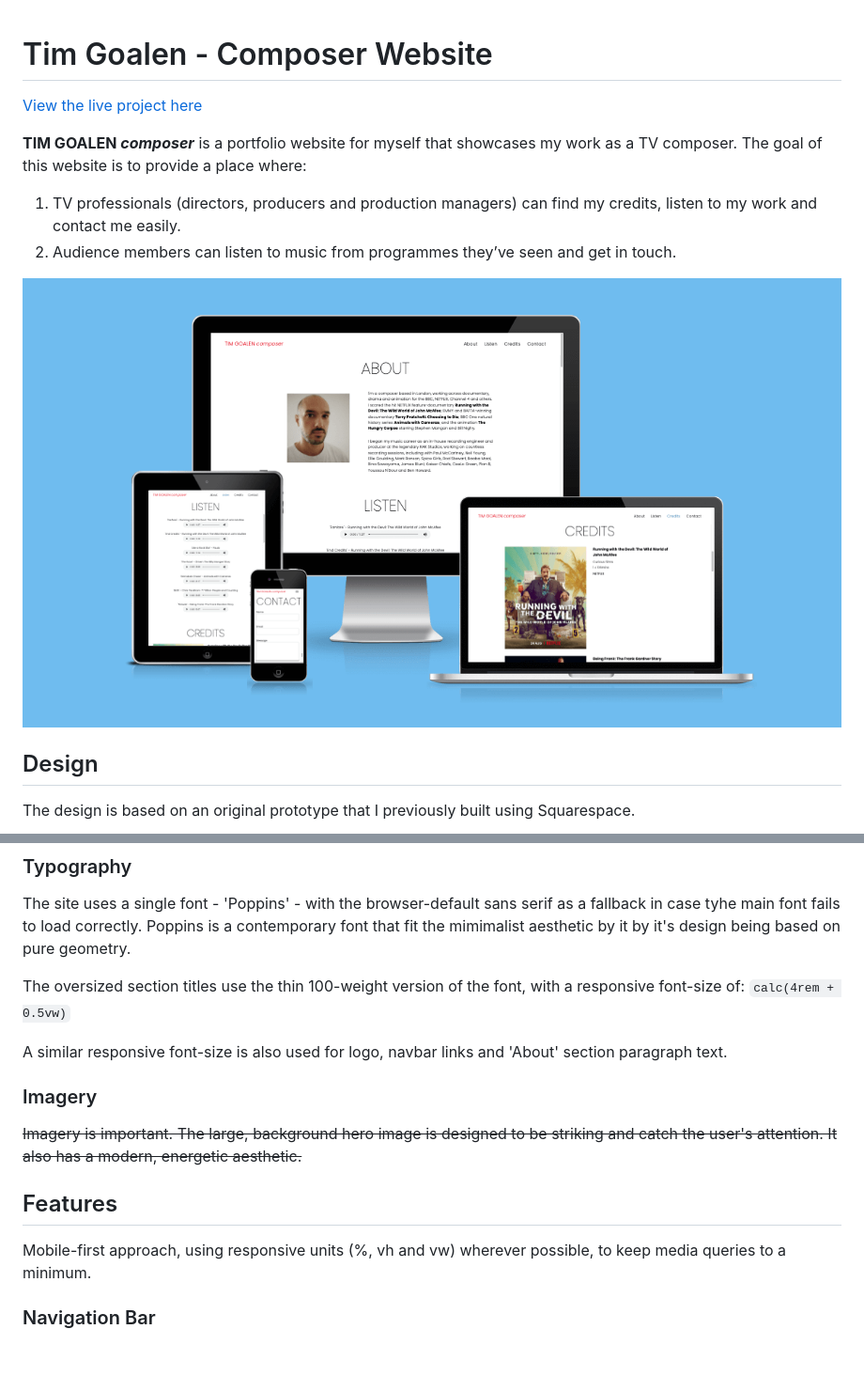
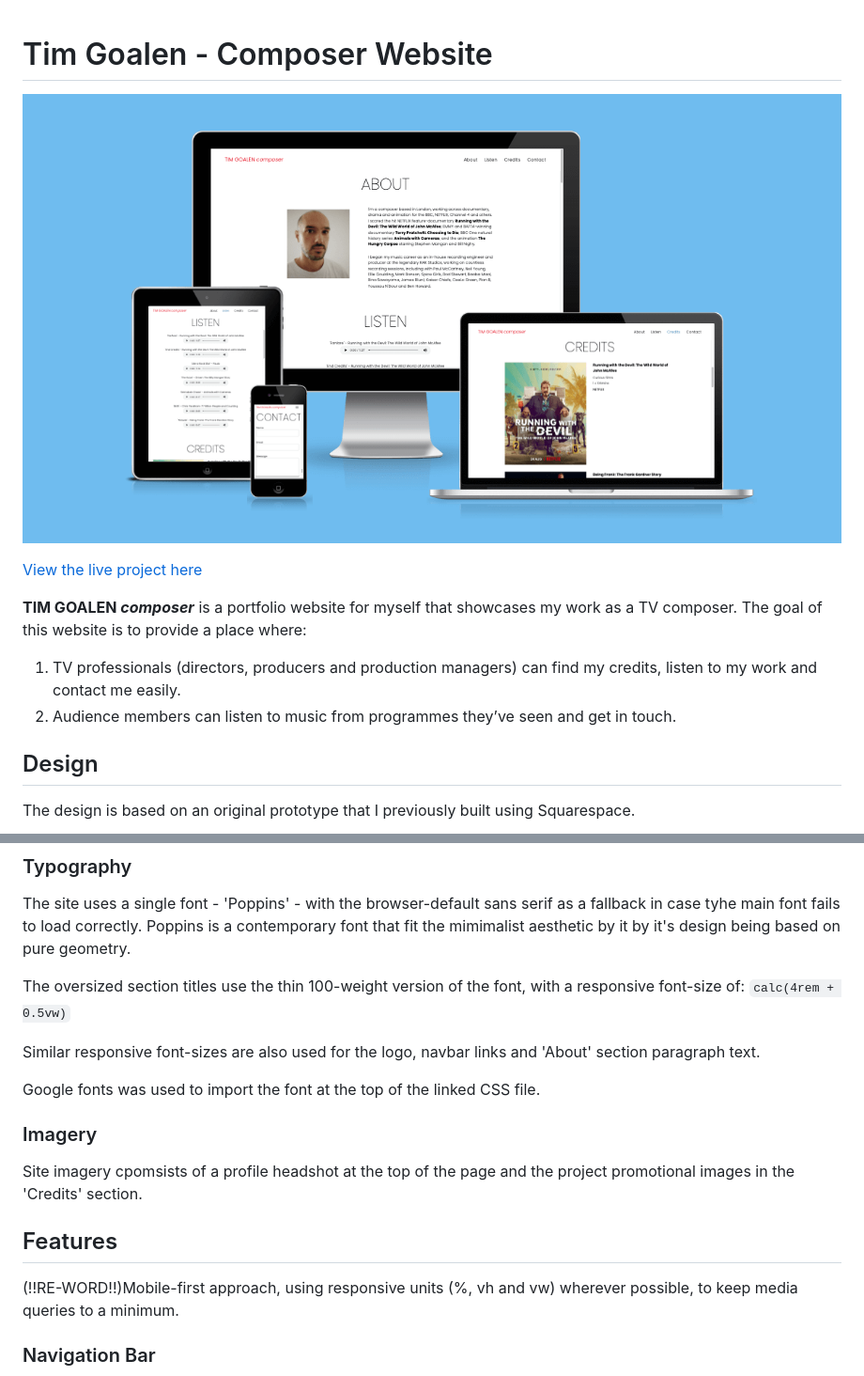
Before and after one commit to timgoalen/timgoalen-portfolio, a Markdown page: README.md, 2 parts joined by grey strips. Shown at 94% size. GitHub-like rendering; blank space fills up the shorter version.

```diff
--- a/README.md
+++ b/README.md
@@ -1,12 +1,12 @@
 # Tim Goalen - Composer Website
+
+![Image of the website on multiple devices](documentation/responsive-site-preview.png)
 
 [View the live project here](https://timgoalen.github.io/tg-composer-portfolio)
 
 **TIM GOALEN *composer*** is a portfolio website for myself that showcases my work as a TV composer. The goal of this website is to provide a place where:
 1. TV professionals (directors, producers and production managers) can find my credits, listen to my work and contact me easily.
 2. Audience members can listen to music from programmes they’ve seen and get in touch.
-
-![Image of the website on multiple devices](documentation/responsive-site-preview.png)
 
 ## Design
 The design is based on an original prototype that I previously built using Squarespace.
@@ -33,14 +33,17 @@ The site uses a single font - 'Poppins' - with the browser-default sans serif as
 The oversized section titles use the thin 100-weight version of the font, with a responsive font-size of:
 `calc(4rem + 0.5vw)`
 
-A similar responsive font-size is also used for logo, navbar links and 'About' section paragraph text.
+Similar responsive font-sizes are also used for the logo, navbar links and 'About' section paragraph text.
+
+Google fonts was used to import the font at the top of the linked CSS file.
 
 ### Imagery
-~~Imagery is important. The large, background hero image is designed to be striking and catch the user's attention. It also has a modern, energetic aesthetic.~~
+
+Site imagery cpomsists of a profile headshot at the top of the page and the project promotional images in the 'Credits' section.
 
 ## Features
 
-Mobile-first approach, using responsive units (%, vh and vw) wherever possible, to keep media queries to a minimum.
+(!!RE-WORD!!)Mobile-first approach, using responsive units (%, vh and vw) wherever possible, to keep media queries to a minimum.
 
 ### Navigation Bar
 ![Image of the navigation bar](documentation/desktop-navbar.png)
```
Also changed, not shown: other parts of README.md (+40 -28 lines).
